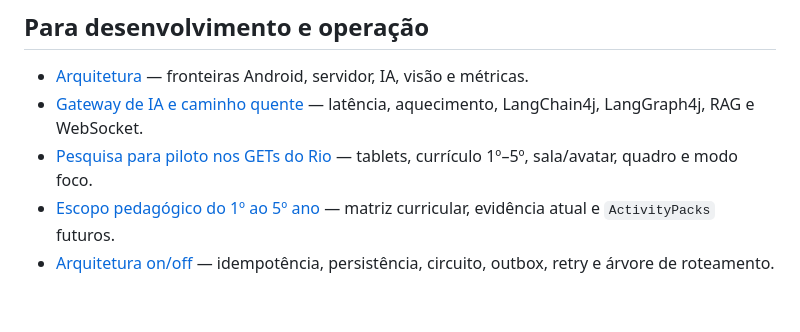
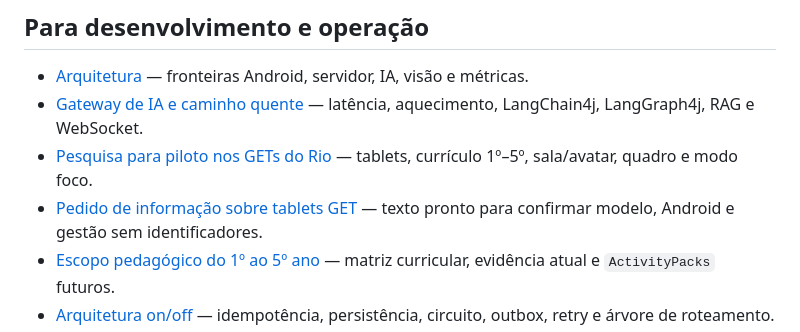
Before and after one commit to Victorzinn704/InterpretaAI, a Markdown page: docs/README.md, the part around the change. GitHub-like rendering; blank space fills up the shorter version.

Commit message:
docs(get): prepare official tablet inventory request

```diff
--- a/docs/README.md
+++ b/docs/README.md
@@ -23,6 +23,7 @@ implementado; `dist/` contém os únicos artefatos oficiais de entrega.
 - [Arquitetura](ARCHITECTURE.md) — fronteiras Android, servidor, IA, visão e métricas.
 - [Gateway de IA e caminho quente](AI_GATEWAY_HOT_PATH.md) — latência, aquecimento, LangChain4j, LangGraph4j, RAG e WebSocket.
 - [Pesquisa para piloto nos GETs do Rio](GET_RJ_TABLET_PILOT_RESEARCH.md) — tablets, currículo 1º–5º, sala/avatar, quadro e modo foco.
+- [Pedido de informação sobre tablets GET](GET_TABLET_INFORMATION_REQUEST.md) — texto pronto para confirmar modelo, Android e gestão sem identificadores.
 - [Escopo pedagógico do 1º ao 5º ano](PEDAGOGICAL_SCOPE_1_TO_5.md) — matriz curricular, evidência atual e `ActivityPacks` futuros.
 - [Arquitetura on/off](ONLINE_OFFLINE_ARCHITECTURE.md) — idempotência, persistência, circuito, outbox, retry e árvore de roteamento.
 - [Auditoria de resiliência](RESILIENCE_AND_HOT_PATH_AUDIT.md) — requisito, implementação, evidência e limite atual.
```
Also changed, not shown: docs/GET_RJ_TABLET_PILOT_RESEARCH.md (+3 -0 lines), docs/GET_TABLET_INFORMATION_REQUEST.md (added, +45 -0 lines).
